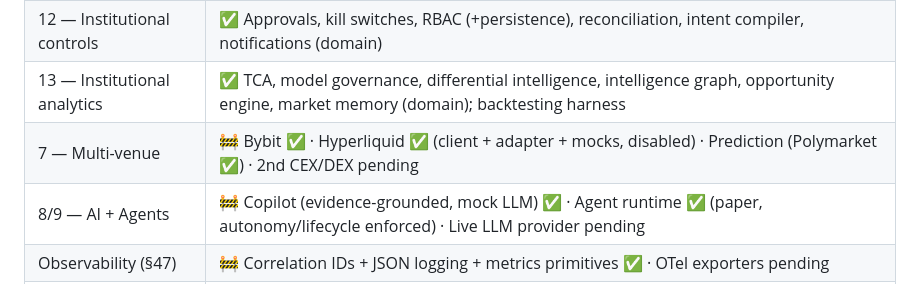
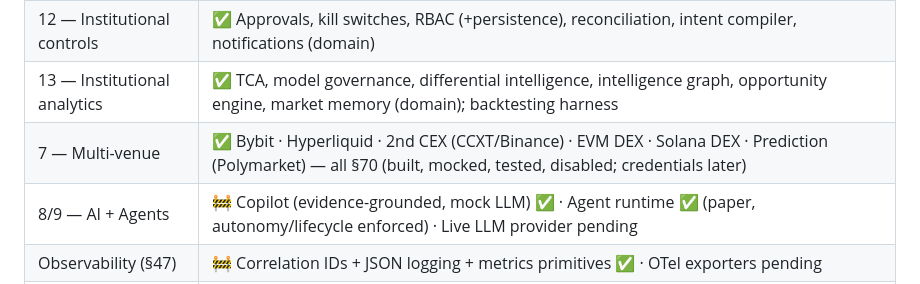
Before and after one commit to UncleTom29/Sisera, a Markdown page: docs/architecture.md, the part around the change. Rendered like a GitHub page.

Commit message:
docs: multi-venue set complete (§11) in architecture

```diff
--- a/docs/architecture.md
+++ b/docs/architecture.md
@@ -136,7 +136,7 @@ OpenTelemetry traces/metrics, structured JSON logs, correlation IDs
 | 9/10 — Agents / Prediction | ✅ Autonomy levels, manifests, prediction-market domain |
 | 12 — Institutional controls | ✅ Approvals, kill switches, RBAC (+persistence), reconciliation, intent compiler, notifications (domain) |
 | 13 — Institutional analytics | ✅ TCA, model governance, differential intelligence, intelligence graph, opportunity engine, market memory (domain); backtesting harness |
-| 7 — Multi-venue | 🚧 Bybit ✅ · Hyperliquid ✅ (client + adapter + mocks, disabled) · Prediction (Polymarket ✅) · 2nd CEX/DEX pending |
+| 7 — Multi-venue | ✅ Bybit · Hyperliquid · 2nd CEX (CCXT/Binance) · EVM DEX · Solana DEX · Prediction (Polymarket) — all §70 (built, mocked, tested, disabled; credentials later) |
 | 8/9 — AI + Agents | 🚧 Copilot (evidence-grounded, mock LLM) ✅ · Agent runtime ✅ (paper, autonomy/lifecycle enforced) · Live LLM provider pending |
 | Observability (§47) | 🚧 Correlation IDs + JSON logging + metrics primitives ✅ · OTel exporters pending |
 | Workers | 🚧 Risk-monitor ✅ (portfolio surveillance + kill switches + alerts); scanner/settlement/analytics pending |
```
